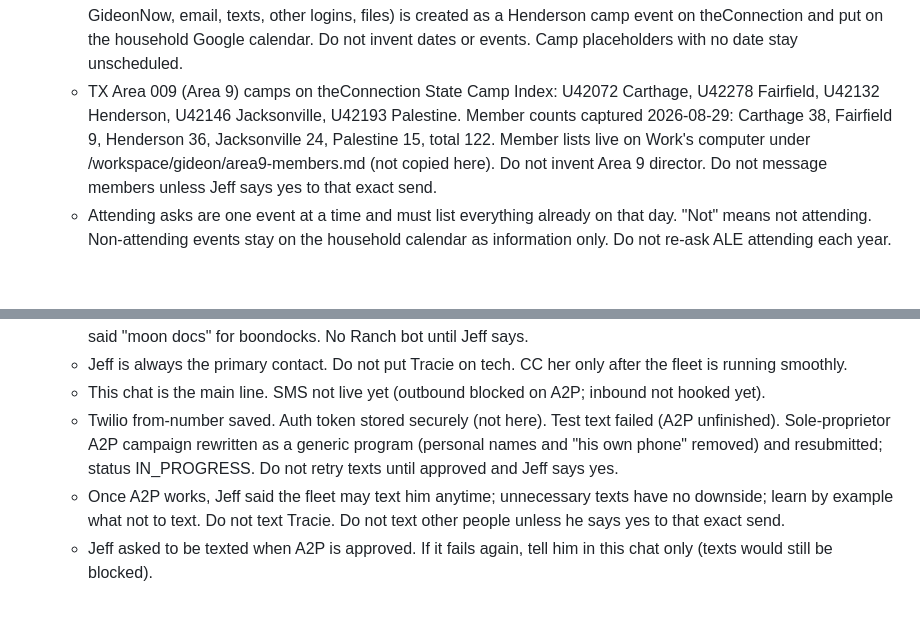
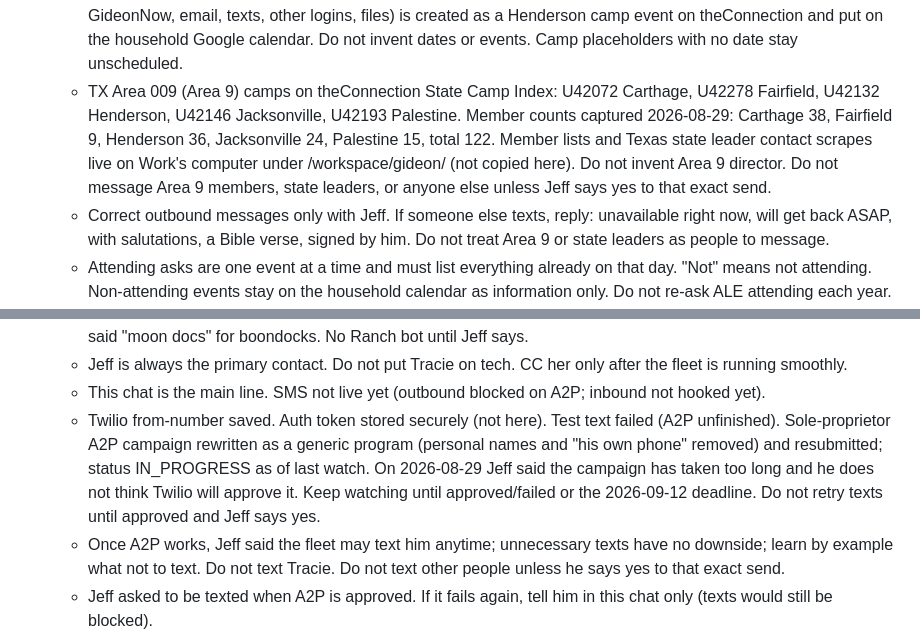
Before and after one commit to Jeff8725/Sink-all-devices-, a Markdown page: bots/work/state.md, 2 parts joined by grey strips. Rendered like a GitHub page; blank space fills up the shorter version.

Commit message:
Update Work snapshot: A2P wait note, Jeff-only messaging.

```diff
--- a/bots/work/state.md
+++ b/bots/work/state.md
@@ -26,7 +26,8 @@ Updated: 2026-08-29 3:51 PM CT
   - Gideons theConnection (https://theconnection.gideons.org) is signed in on Work's computer as jeffgunson@hotmail.com. Jeff is Camp Webmaster of Henderson camp U42132, Texas S42, since 2011-05-12. Display name Mr Jeffrey Grant Gunson. Member number 684879. He is a member of Emmanuel Baptist Church. Tracie A Gunson is Camp Auxiliary President (do not text her, do not put her on tech). Detailed portal scan lives on Work's computer under /workspace/gideon/theconnection-scan.md (not copied here). Do not invent other officers or camp facts. Never ask for or see the password.
   - Jeff locked Gideons work as theConnection plus the 2024-2025 Operations Manual. GideonNow is the same membership on the phone (signed in as Mr Jeffrey Grant Gunson) and is not needed for browsing. It shares the same member and event dates as theConnection; Upcoming Events and convention/blitz cards are duplicates of known dates under different names, not extra events. Apparel store is not needed. Do not ask him to walk GideonNow by screenshot or enter the apparel store password. Do not invent why there are two theConnection username entries.
   - Everything The Gideons does is a Henderson camp event. Every dated Gideons item found (theConnection, GideonNow, email, texts, other logins, files) is created as a Henderson camp event on theConnection and put on the household Google calendar. Do not invent dates or events. Camp placeholders with no date stay unscheduled.
-  - TX Area 009 (Area 9) camps on theConnection State Camp Index: U42072 Carthage, U42278 Fairfield, U42132 Henderson, U42146 Jacksonville, U42193 Palestine. Member counts captured 2026-08-29: Carthage 38, Fairfield 9, Henderson 36, Jacksonville 24, Palestine 15, total 122. Member lists live on Work's computer under /workspace/gideon/area9-members.md (not copied here). Do not invent Area 9 director. Do not message members unless Jeff says yes to that exact send.
+  - TX Area 009 (Area 9) camps on theConnection State Camp Index: U42072 Carthage, U42278 Fairfield, U42132 Henderson, U42146 Jacksonville, U42193 Palestine. Member counts captured 2026-08-29: Carthage 38, Fairfield 9, Henderson 36, Jacksonville 24, Palestine 15, total 122. Member lists and Texas state leader contact scrapes live on Work's computer under /workspace/gideon/ (not copied here). Do not invent Area 9 director. Do not message Area 9 members, state leaders, or anyone else unless Jeff says yes to that exact send.
+  - Correct outbound messages only with Jeff. If someone else texts, reply: unavailable right now, will get back ASAP, with salutations, a Bible verse, signed by him. Do not treat Area 9 or state leaders as people to message.
   - Attending asks are one event at a time and must list everything already on that day. "Not" means not attending. Non-attending events stay on the household calendar as information only. Do not re-ask ALE attending each year.
   - Dated Gideons attending pass (done 2026-08-29): attending ALE every year (Oct 3 2026 Hollytree, Tyler, 9:00-2:00), Rally Fairfield Nov 1 2026, 89th Texas State Convention Apr 22-25 2027 Waco. Not attending (info only on calendar): Jacksonville Saturday breakfast by default (8:00 CT; attend case by case), Greater Fort Worth Scripture Blitz Nov 1-4 2026, LA Scripture Blitz Sep 12-18 2026, Detroit Area Scripture Blitz Sep 14-17 2026, NYC Scripture Blitz Sep 26-Oct 2 2026, Greater Pittsburgh Scripture Blitz Oct 5-8 2026, Seattle Metro Scripture Blitz Oct 6-10 2026, Sacramento Scripture Blitz Oct 25-29 2026, Des Moines Scripture Blitz Apr 4-8 2027, Rwanda International Scripture Blitz Oct 10-17 2026 (home-page announcement / Faith Fund Country of the Month, not an EVENTS listing; info only if kept).
   - Pills and vitals are automatic now. Work removed the daily Jeff pills & vitals series and the old Jeff vitals series on 2026-08-29. Do not put them back. Do not invent doses.
@@ -47,7 +48,7 @@ Updated: 2026-08-29 3:51 PM CT
   - Moondocks (one word): 26-acre goat ranch, home and tier-2 hobby. Named after their granddaughter (then five) said "moon docs" for boondocks. No Ranch bot until Jeff says.
   - Jeff is always the primary contact. Do not put Tracie on tech. CC her only after the fleet is running smoothly.
   - This chat is the main line. SMS not live yet (outbound blocked on A2P; inbound not hooked yet).
-  - Twilio from-number saved. Auth token stored securely (not here). Test text failed (A2P unfinished). Sole-proprietor A2P campaign rewritten as a generic program (personal names and "his own phone" removed) and resubmitted; status IN_PROGRESS. Do not retry texts until approved and Jeff says yes.
+  - Twilio from-number saved. Auth token stored securely (not here). Test text failed (A2P unfinished). Sole-proprietor A2P campaign rewritten as a generic program (personal names and "his own phone" removed) and resubmitted; status IN_PROGRESS as of last watch. On 2026-08-29 Jeff said the campaign has taken too long and he does not think Twilio will approve it. Keep watching until approved/failed or the 2026-09-12 deadline. Do not retry texts until approved and Jeff says yes.
   - Once A2P works, Jeff said the fleet may text him anytime; unnecessary texts have no downside; learn by example what not to text. Do not text Tracie. Do not text other people unless he says yes to that exact send.
   - Jeff asked to be texted when A2P is approved. If it fails again, tell him in this chat only (texts would still be blocked).
   - Privacy/terms live on hub Pages: sms-privacy.html and sms-terms.html.
```
Also changed, not shown: other parts of bots/work/state.md (+1 -1 lines), bots/work/prompt.md (+2 -1 lines).
